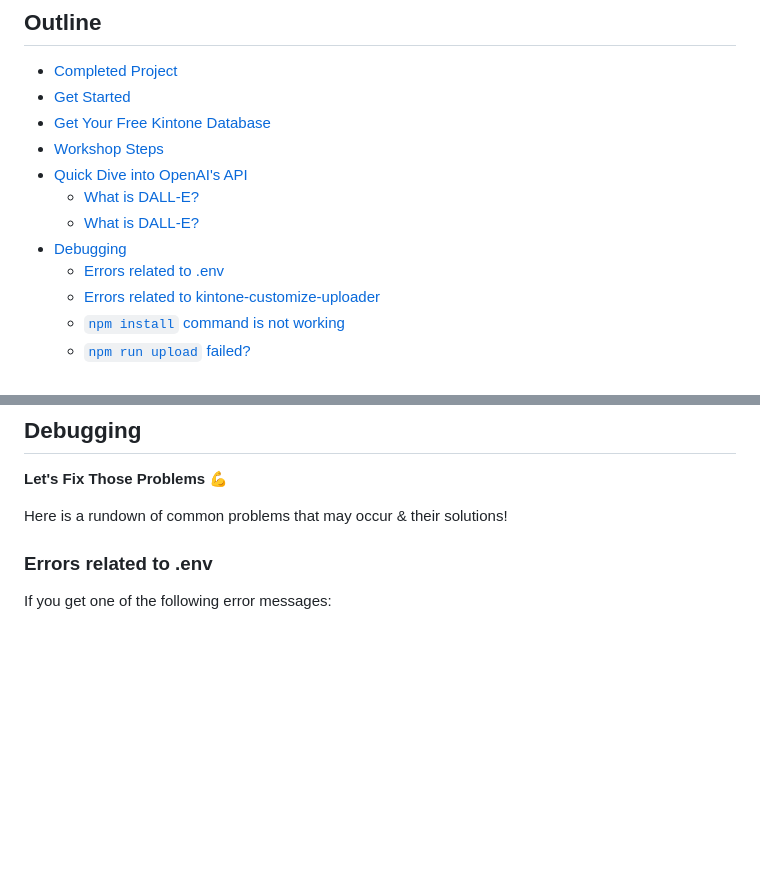
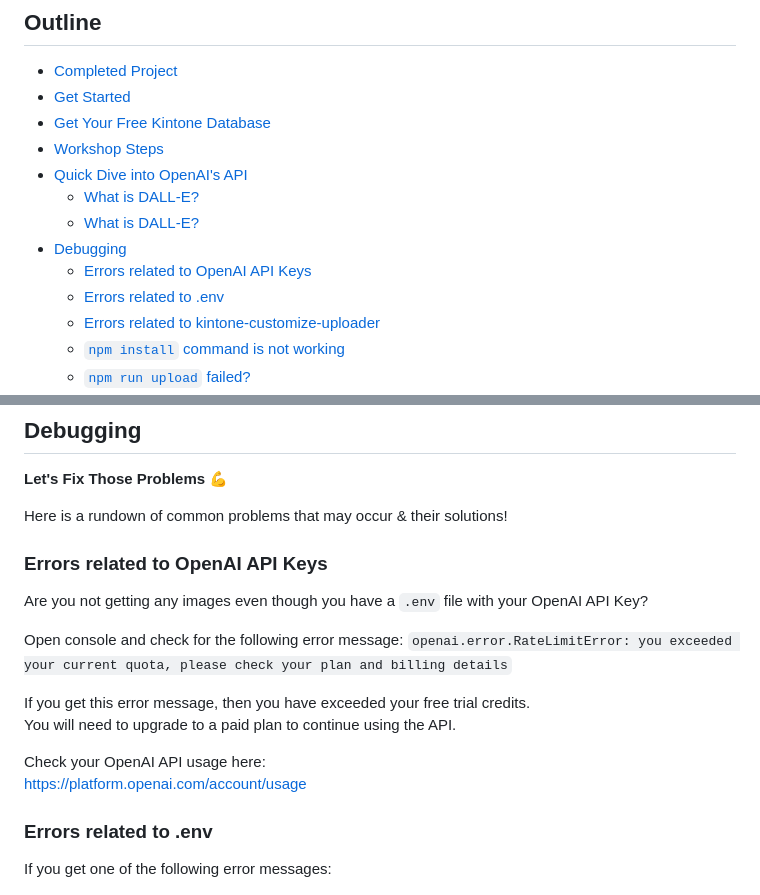
Before and after one commit to kintone-workshops/ai-kintone-gallery, a Markdown page: README.md, 2 parts joined by grey strips. Rendered like a GitHub page; blank space fills up the shorter version.

Commit message:
Errors related to OpenAI API Keys

```diff
--- a/README.md
+++ b/README.md
@@ -15,6 +15,7 @@ Let's create an AI Art Generator using [OpenAI's DALL·E 2](https://openai.com/p
   * [What is DALL-E?](#what-is-dall-e)
   * [What is DALL-E?](#what-is-dall-e-1)
 * [Debugging](#debugging)
+  * [Errors related to OpenAI API Keys](#errors-related-to-openai-api-keys)
   * [Errors related to .env](#errors-related-to-env)
   * [Errors related to kintone-customize-uploader](#errors-related-to-kintone-customize-uploader)
   * [`npm install` command is not working](#npm-install-command-is-not-working)
@@ -115,6 +116,19 @@ Pricing is per image and varies by resolution:
 **Let's Fix Those Problems** 💪
 
 Here is a rundown of common problems that may occur & their solutions!
+
+### Errors related to OpenAI API Keys
+
+Are you not getting any images even though you have a `.env` file with your OpenAI API Key?
+
+Open console and check for the following error message:
+`openai.error.RateLimitError: you exceeded your current quota, please check your plan and billing details`
+
+If you get this error message, then you have exceeded your free trial credits.
+You will need to upgrade to a paid plan to continue using the API.
+
+Check your OpenAI API usage here:
+<https://platform.openai.com/account/usage>
 
 ### Errors related to .env
 
```
